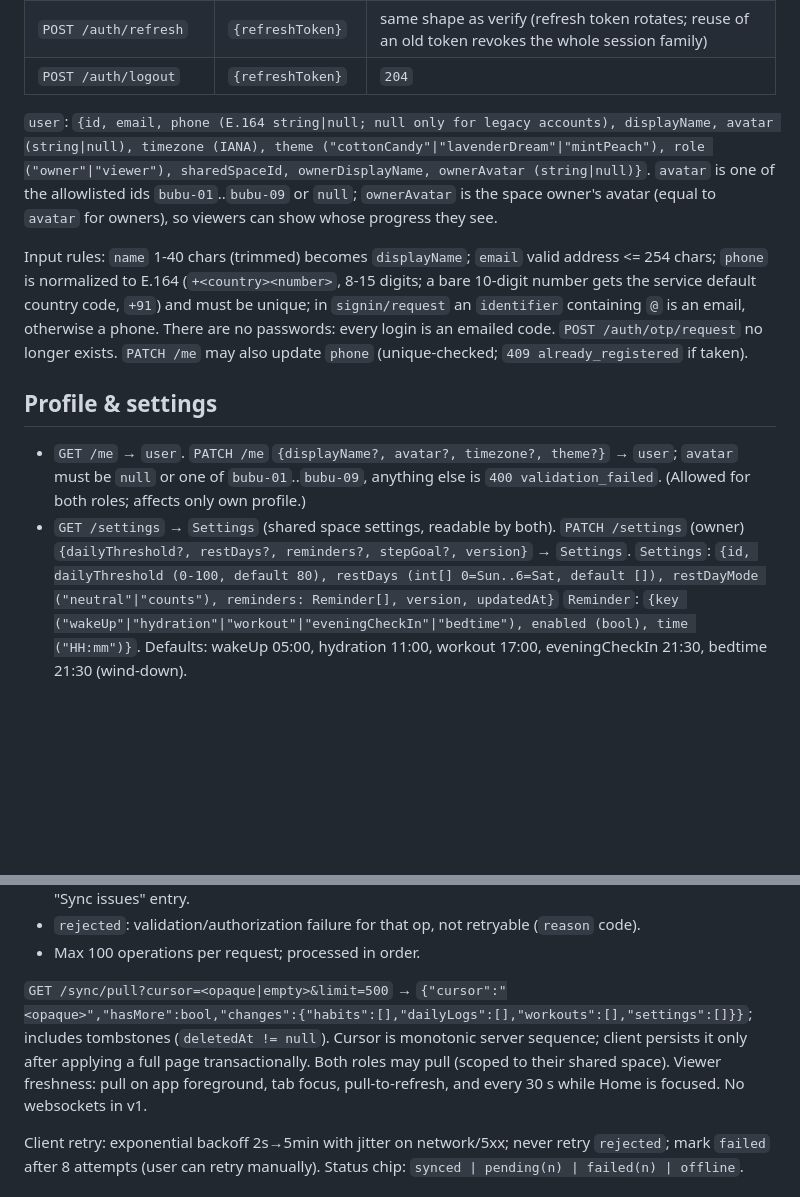
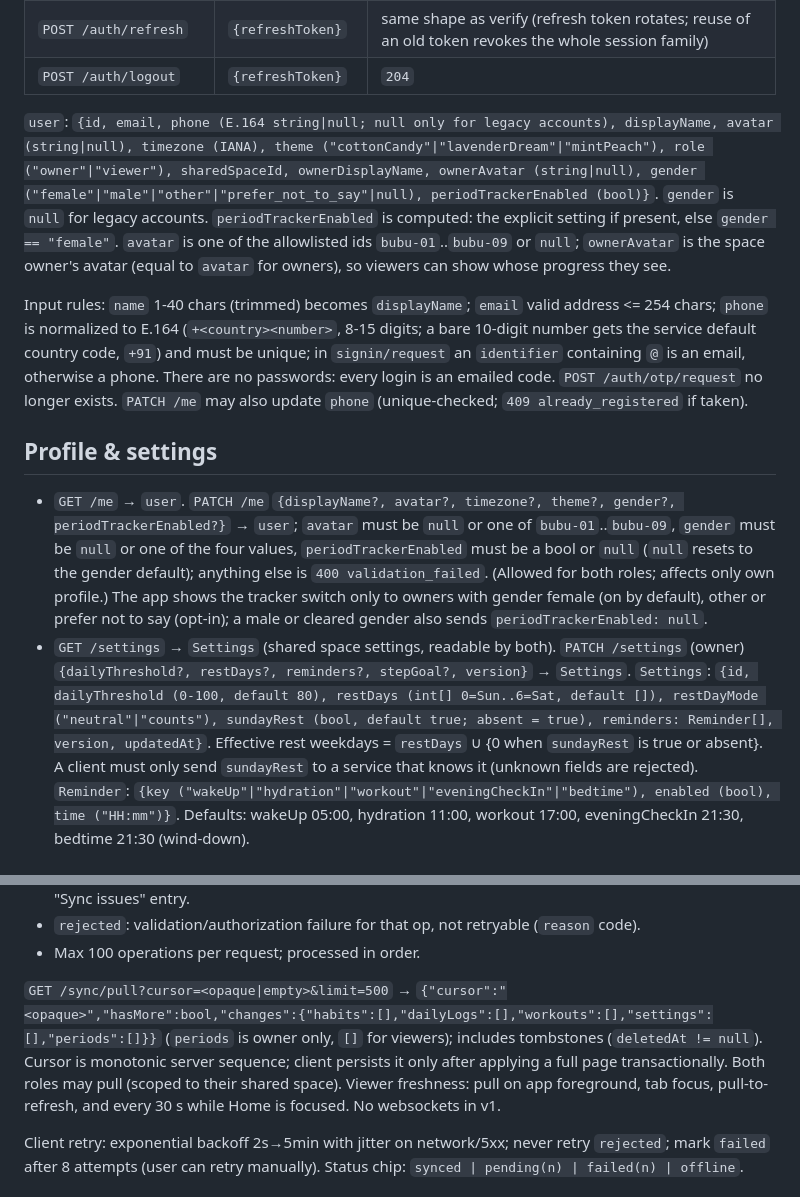
Before and after one commit to BloomHealthApp/bloom-health-app, a Markdown page: docs/api-contract.md, 2 parts joined by grey strips. Rendered like a GitHub page; blank space fills up the shorter version.

```diff
--- a/docs/api-contract.md
+++ b/docs/api-contract.md
@@ -22,14 +22,14 @@ IDs: opaque strings (UUID v4 generated by whoever creates the entity; clients cr
 | `POST /auth/refresh` | `{refreshToken}` | same shape as verify (refresh token rotates; reuse of an old token revokes the whole session family) |
 | `POST /auth/logout` | `{refreshToken}` | `204` |
 
-`user`: `{id, email, phone (E.164 string|null; null only for legacy accounts), displayName, avatar (string|null), timezone (IANA), theme ("cottonCandy"|"lavenderDream"|"mintPeach"), role ("owner"|"viewer"), sharedSpaceId, ownerDisplayName, ownerAvatar (string|null)}`. `avatar` is one of the allowlisted ids `bubu-01`..`bubu-09` or `null`; `ownerAvatar` is the space owner's avatar (equal to `avatar` for owners), so viewers can show whose progress they see.
+`user`: `{id, email, phone (E.164 string|null; null only for legacy accounts), displayName, avatar (string|null), timezone (IANA), theme ("cottonCandy"|"lavenderDream"|"mintPeach"), role ("owner"|"viewer"), sharedSpaceId, ownerDisplayName, ownerAvatar (string|null), gender ("female"|"male"|"other"|"prefer_not_to_say"|null), periodTrackerEnabled (bool)}`. `gender` is `null` for legacy accounts. `periodTrackerEnabled` is computed: the explicit setting if present, else `gender == "female"`. `avatar` is one of the allowlisted ids `bubu-01`..`bubu-09` or `null`; `ownerAvatar` is the space owner's avatar (equal to `avatar` for owners), so viewers can show whose progress they see.
 
 Input rules: `name` 1-40 chars (trimmed) becomes `displayName`; `email` valid address <= 254 chars; `phone` is normalized to E.164 (`+<country><number>`, 8-15 digits; a bare 10-digit number gets the service default country code, `+91`) and must be unique; in `signin/request` an `identifier` containing `@` is an email, otherwise a phone. There are no passwords: every login is an emailed code. `POST /auth/otp/request` no longer exists. `PATCH /me` may also update `phone` (unique-checked; `409 already_registered` if taken).
 
 ## Profile & settings
-- `GET /me` → `user`. `PATCH /me` `{displayName?, avatar?, timezone?, theme?}` → `user`; `avatar` must be `null` or one of `bubu-01`..`bubu-09`, anything else is `400 validation_failed`. (Allowed for both roles; affects only own profile.)
+- `GET /me` → `user`. `PATCH /me` `{displayName?, avatar?, timezone?, theme?, gender?, periodTrackerEnabled?}` → `user`; `avatar` must be `null` or one of `bubu-01`..`bubu-09`, `gender` must be `null` or one of the four values, `periodTrackerEnabled` must be a bool or `null` (`null` resets to the gender default); anything else is `400 validation_failed`. (Allowed for both roles; affects only own profile.) The app shows the tracker switch only to owners with gender female (on by default), other or prefer not to say (opt-in); a male or cleared gender also sends `periodTrackerEnabled: null`.
 - `GET /settings` → `Settings` (shared space settings, readable by both). `PATCH /settings` (owner) `{dailyThreshold?, restDays?, reminders?, stepGoal?, version}` → `Settings`.
-  `Settings`: `{id, dailyThreshold (0-100, default 80), restDays (int[] 0=Sun..6=Sat, default []), restDayMode ("neutral"|"counts"), reminders: Reminder[], version, updatedAt}`
+  `Settings`: `{id, dailyThreshold (0-100, default 80), restDays (int[] 0=Sun..6=Sat, default []), restDayMode ("neutral"|"counts"), sundayRest (bool, default true; absent = true), reminders: Reminder[], version, updatedAt}`. Effective rest weekdays = `restDays` ∪ {0 when `sundayRest` is true or absent}. A client must only send `sundayRest` to a service that knows it (unknown fields are rejected).
   `Reminder`: `{key ("wakeUp"|"hydration"|"workout"|"eveningCheckIn"|"bedtime"), enabled (bool), time ("HH:mm")}`. Defaults: wakeUp 05:00, hydration 11:00, workout 17:00, eveningCheckIn 21:30, bedtime 21:30 (wind-down).
 
 ## Habits
@@ -71,7 +77,7 @@ Client keeps SQLite cache + `syncOperations` queue; direct REST writes above are
 - `rejected`: validation/authorization failure for that op, not retryable (`reason` code).
 - Max 100 operations per request; processed in order.
 
-`GET /sync/pull?cursor=<opaque|empty>&limit=500` → `{"cursor":"<opaque>","hasMore":bool,"changes":{"habits":[],"dailyLogs":[],"workouts":[],"settings":[]}}`; includes tombstones (`deletedAt != null`). Cursor is monotonic server sequence; client persists it only after applying a full page transactionally. Both roles may pull (scoped to their shared space).
+`GET /sync/pull?cursor=<opaque|empty>&limit=500` → `{"cursor":"<opaque>","hasMore":bool,"changes":{"habits":[],"dailyLogs":[],"workouts":[],"settings":[],"periods":[]}}` (`periods` is owner only, `[]` for viewers); includes tombstones (`deletedAt != null`). Cursor is monotonic server sequence; client persists it only after applying a full page transactionally. Both roles may pull (scoped to their shared space).
 Viewer freshness: pull on app foreground, tab focus, pull-to-refresh, and every 30 s while Home is focused. No websockets in v1.
 
 Client retry: exponential backoff 2s→5min with jitter on network/5xx; never retry `rejected`; mark `failed` after 8 attempts (user can retry manually). Status chip: `synced | pending(n) | failed(n) | offline`.
```
Also changed, not shown: other parts of docs/api-contract.md (+9 -3 lines), README.md (+19 -0 lines).
